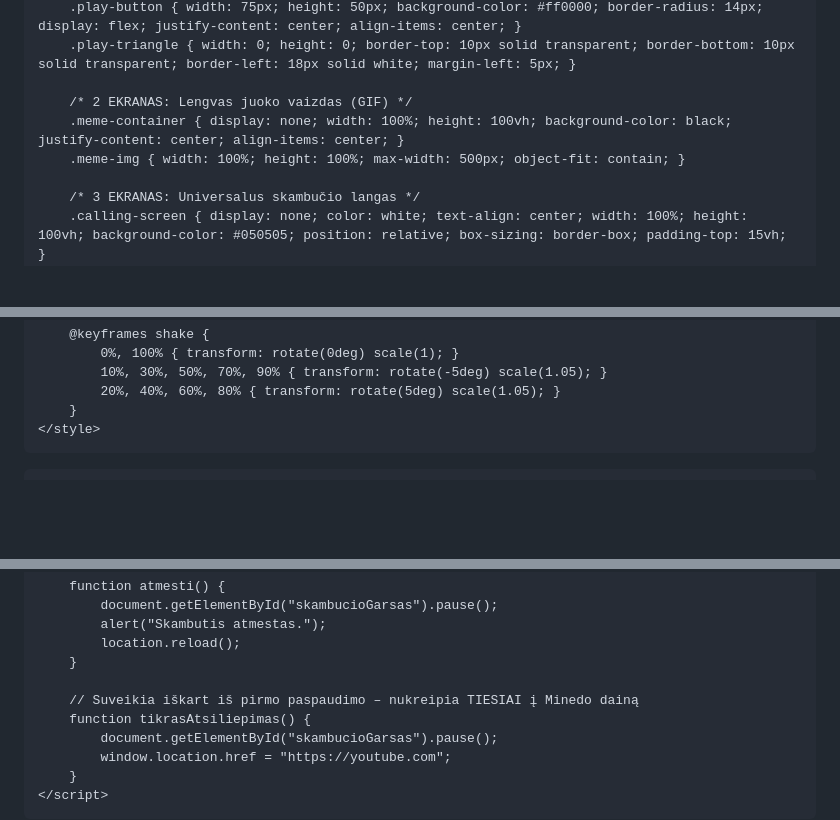
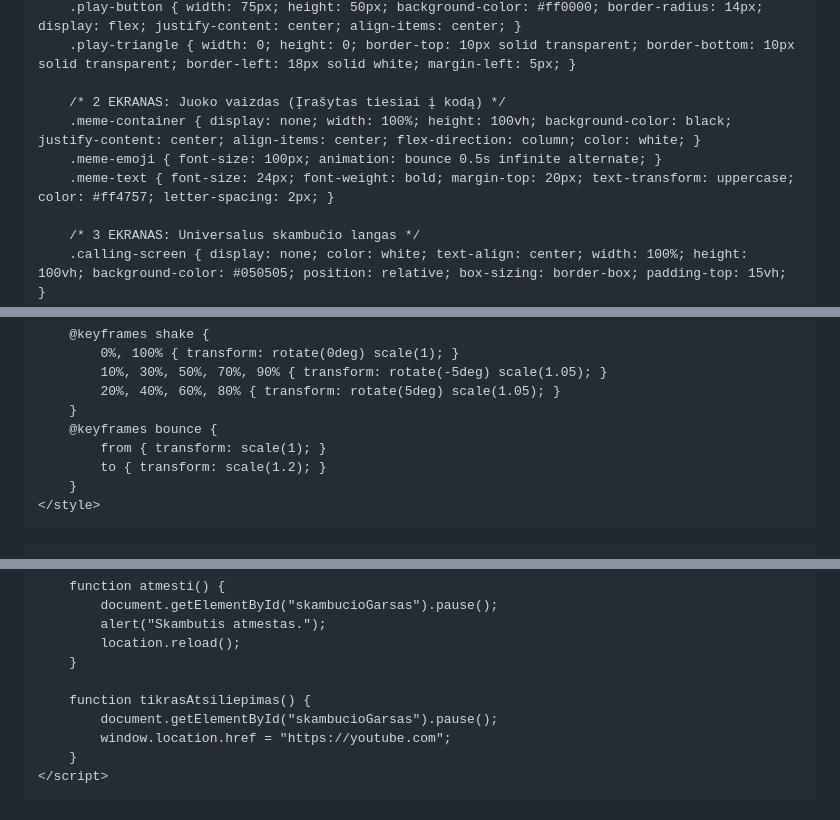
Before and after one commit to warsghost1991/skambutis, a Markdown page: README.md, 3 parts joined by grey strips. GitHub-like rendering; blank space fills up the shorter version.

```diff
--- a/README.md
+++ b/README.md
@@ -20,9 +20,10 @@
         .play-button { width: 75px; height: 50px; background-color: #ff0000; border-radius: 14px; display: flex; justify-content: center; align-items: center; }
         .play-triangle { width: 0; height: 0; border-top: 10px solid transparent; border-bottom: 10px solid transparent; border-left: 18px solid white; margin-left: 5px; }
 
-        /* 2 EKRANAS: Lengvas juoko vaizdas (GIF) */
-        .meme-container { display: none; width: 100%; height: 100vh; background-color: black; justify-content: center; align-items: center; }
-        .meme-img { width: 100%; height: 100%; max-width: 500px; object-fit: contain; }
+        /* 2 EKRANAS: Juoko vaizdas (Įrašytas tiesiai į kodą) */
+        .meme-container { display: none; width: 100%; height: 100vh; background-color: black; justify-content: center; align-items: center; flex-direction: column; color: white; }
+        .meme-emoji { font-size: 100px; animation: bounce 0.5s infinite alternate; }
+        .meme-text { font-size: 24px; font-weight: bold; margin-top: 20px; text-transform: uppercase; color: #ff4757; letter-spacing: 2px; }
 
         /* 3 EKRANAS: Universalus skambučio langas */
         .calling-screen { display: none; color: white; text-align: center; width: 100%; height: 100vh; background-color: #050505; position: relative; box-sizing: border-box; padding-top: 15vh; }
@@ -45,6 +46,10 @@
             10%, 30%, 50%, 70%, 90% { transform: rotate(-5deg) scale(1.05); }
             20%, 40%, 60%, 80% { transform: rotate(5deg) scale(1.05); }
         }
+        @keyframes bounce {
+            from { transform: scale(1); }
+            to { transform: scale(1.2); }
+        }
     </style>
 </head>
 <body>
@@ -109,7 +115,6 @@
             location.reload();
         }
 
-        // Suveikia iškart iš pirmo paspaudimo – nukreipia TIESIAI į Minedo dainą
         function tikrasAtsiliepimas() {
             document.getElementById("skambucioGarsas").pause();
             window.location.href = "https://youtube.com";
```
Also changed, not shown: other parts of README.md (+4 -3 lines).
